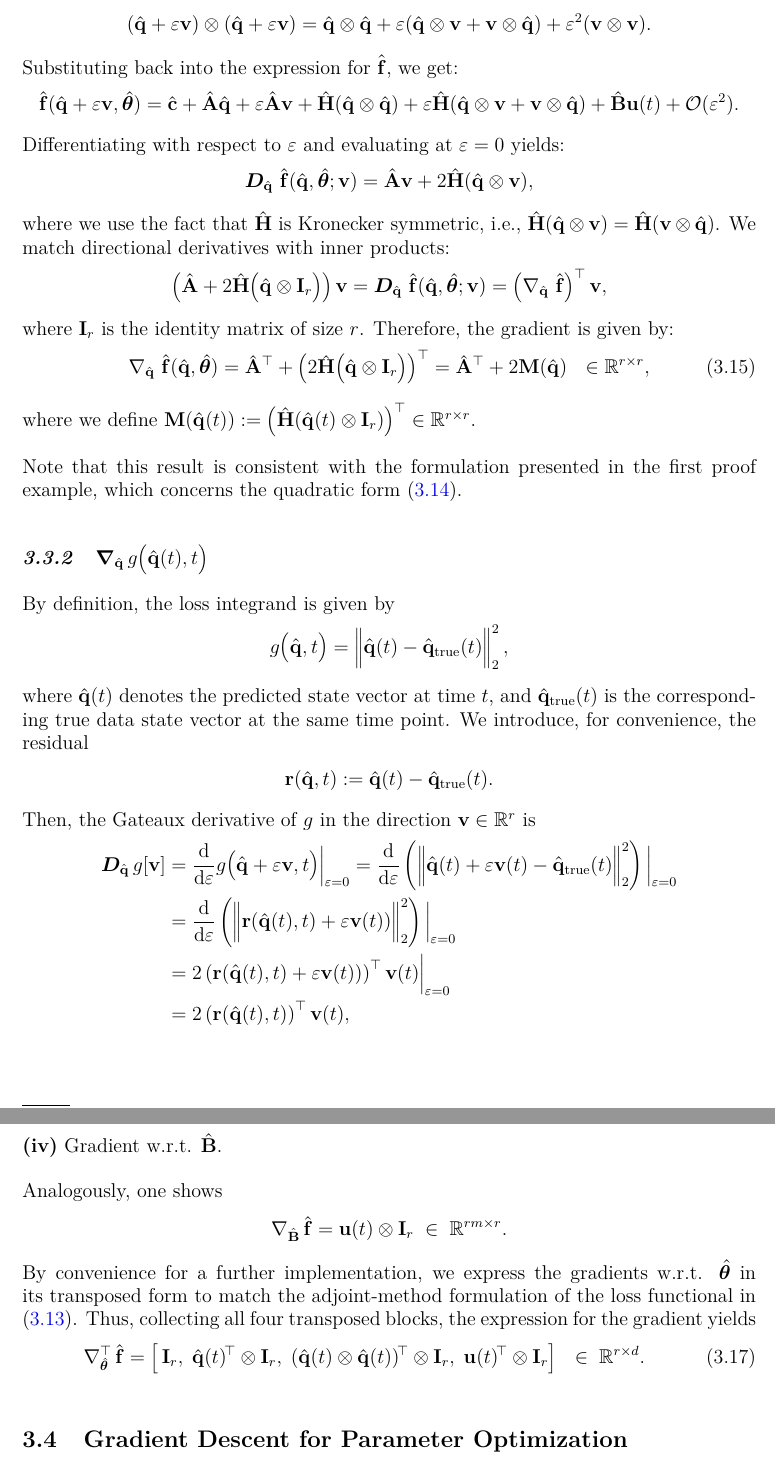
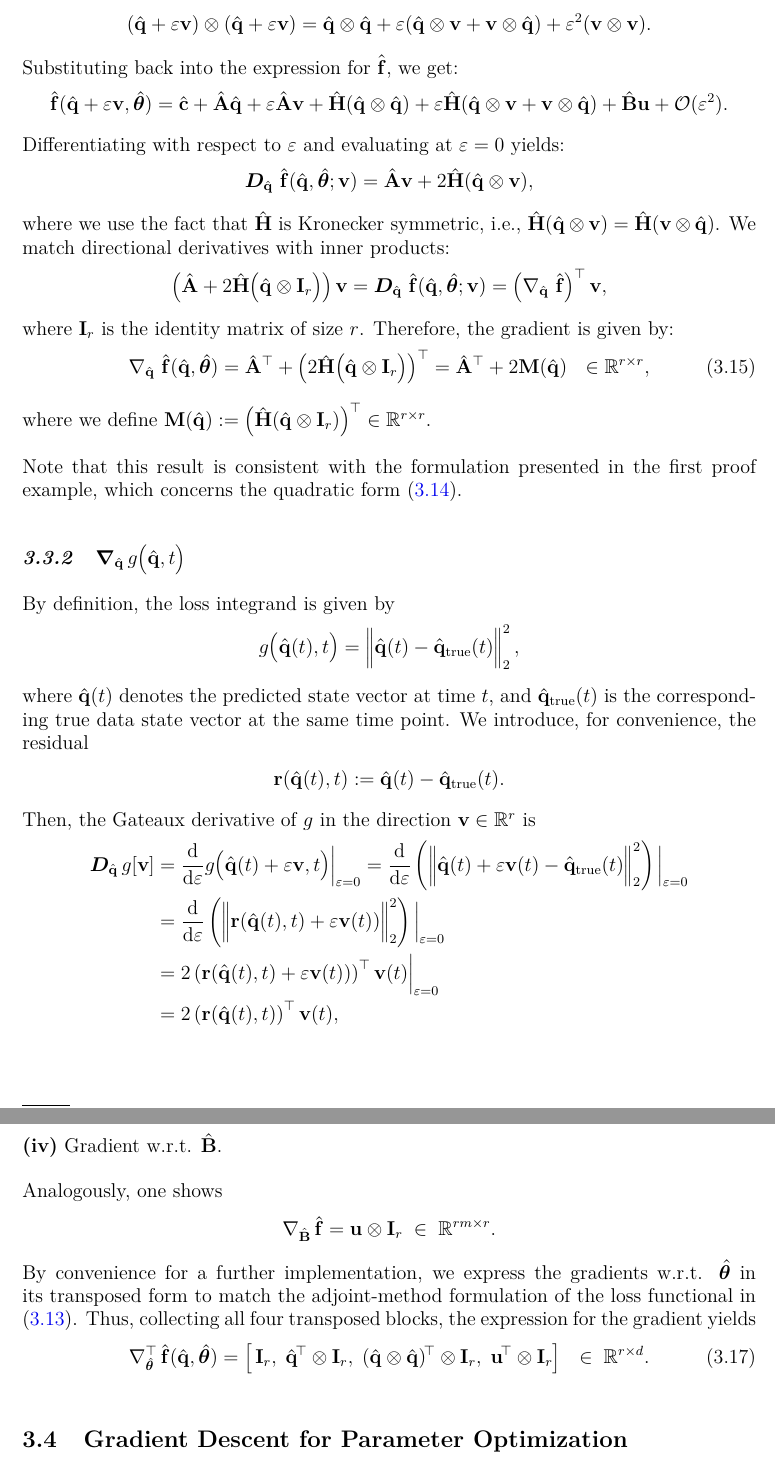
Before and after one commit to fragarat/MasterThesis, a LaTeX thesis (msc_thesis.tex, which reads chapters/chapter3.tex): two parts of pages 32 and 34 of 70, joined at a grey line, cut so that both start at the same text. Compiled offline with pdfLaTeX.

Commit message:
Updates from Overleaf

```diff
--- a/chapters/chapter3.tex
+++ b/chapters/chapter3.tex
@@ -422,7 +422,7 @@ $$
 $$
 Substituting back into the expression for $\hat{\mathbf{f}}$, we get:\\
 $$
-\hat{\mathbf{f}}(\hat{\mathbf{q}} + \varepsilon \mathbf{v}, \hat{\bm{\theta}}) = \hat{\mathbf{c}} + \hat{\mathbf{A}}\hat{\mathbf{q}} + \varepsilon \hat{\mathbf{A}}\mathbf{v} + \hat{\mathbf{H}}(\hat{\mathbf{q}} \otimes \hat{\mathbf{q}}) + \varepsilon \hat{\mathbf{H}}(\hat{\mathbf{q}} \otimes \mathbf{v} + \mathbf{v} \otimes \hat{\mathbf{q}}) + \hat{\mathbf{B}}\mathbf{u}(t) + \mathcal{O}(\varepsilon^2).
+\hat{\mathbf{f}}(\hat{\mathbf{q}} + \varepsilon \mathbf{v}, \hat{\bm{\theta}}) = \hat{\mathbf{c}} + \hat{\mathbf{A}}\hat{\mathbf{q}} + \varepsilon \hat{\mathbf{A}}\mathbf{v} + \hat{\mathbf{H}}(\hat{\mathbf{q}} \otimes \hat{\mathbf{q}}) + \varepsilon \hat{\mathbf{H}}(\hat{\mathbf{q}} \otimes \mathbf{v} + \mathbf{v} \otimes \hat{\mathbf{q}}) + \hat{\mathbf{B}}\mathbf{u} + \mathcal{O}(\varepsilon^2).
 $$
 Differentiating with respect to $\varepsilon$ and evaluating at $\varepsilon = 0$ yields:\\
 $$
@@ -438,24 +438,24 @@ where $\mathbf{I}_r$ is the identity matrix of size $r$. Therefore, the gradient
     \nabla_{\hat{\mathbf{q}}}~\hat{\mathbf{f}}(\hat{\mathbf{q}}, \hat{\bm{\theta}}) = \hat{\mathbf{A}}^{\top} + \left( 2\hat{\mathbf{H}}\bigl( \hat{\mathbf{q}} \otimes \mathbf{I}_r \bigr) \right)^{\top} = \hat{\mathbf{A}}^{\top} + 2\mathbf{M}(\hat{\mathbf{q}}) ~~ \in \mathbb{R}^{r \times r},
     \label{eq:gradient_1}
 \end{equation}
-where we define $\mathbf{M}(\hat{\mathbf{q}}(t)) := \left( \hat{\mathbf{H}}( \hat{\mathbf{q}}(t) \otimes \mathbf{I}_r ) \right)^{\top} \in \mathbb{R}^{r \times r}$.
+where we define $\mathbf{M}(\hat{\mathbf{q}}) := \left( \hat{\mathbf{H}}( \hat{\mathbf{q}} \otimes \mathbf{I}_r ) \right)^{\top} \in \mathbb{R}^{r \times r}$.
 
 Note that this result is consistent with the formulation presented in the first proof example, which concerns the quadratic form \eqref{eq:gradient_fq}.
 
 
-\subsection{$\bm{\nabla}_{\hat{\mathbf{q}}}\,g\bigl(\hat{\mathbf{q}}(t),t\bigr)$}
+\subsection{$\bm{\nabla}_{\hat{\mathbf{q}}}\,g\bigl(\hat{\mathbf{q}},t\bigr)$}
 
 By definition, the loss integrand is given by\\
-$$g\bigl(\hat{\mathbf{q}},t\bigr)= \Bigl\|\hat{\mathbf{q}}(t) - \hat{\mathbf{q}}_{\mathrm{true}}(t)\Bigr\|_2^2\,,$$
+$$g\bigl(\hat{\mathbf{q}}(t),t\bigr)= \Bigl\|\hat{\mathbf{q}}(t) - \hat{\mathbf{q}}_{\mathrm{true}}(t)\Bigr\|_2^2\,,$$
 where $\hat{\mathbf{q}}(t)$ denotes the predicted state vector at time $t$, and $\hat{\mathbf{q}}_{\text{true}}(t)$ is the corresponding true data state vector at the same time point.
 We introduce, for convenience, the residual\\
-$$\mathbf{r}(\hat{\mathbf{q}},t):=  \hat{\mathbf{q}}(t) - \hat{\mathbf{q}}_{\mathrm{true}}(t).$$
+$$\mathbf{r}(\hat{\mathbf{q}}(t),t):=  \hat{\mathbf{q}}(t) - \hat{\mathbf{q}}_{\mathrm{true}}(t).$$
 Then, the Gateaux derivative of $g$ in the direction $\mathbf{v}\in\mathbb{R}^r$ is\\
 \begin{align*}
 \label{eq:gradient_3}
 \bm{D}_{\hat{\mathbf{q}}}\,g[\mathbf{v}]
 &=\frac{\mathrm{d}}{\mathrm{d}\varepsilon}
-g\bigl(\hat{\mathbf{q}}+\varepsilon\mathbf{v},t\bigr)\Big|_{\varepsilon=0}=
+g\bigl(\hat{\mathbf{q}}(t)+\varepsilon\mathbf{v},t\bigr)\Big|_{\varepsilon=0}=
 \frac{\mathrm{d}}{\mathrm{d}\varepsilon}\left( \Bigl\|\hat{\mathbf{q}}(t) + \varepsilon\mathbf{v}(t) - \hat{\mathbf{q}}_{\mathrm{true}}(t)\Bigr\|_2^2\right) \Big|_{\varepsilon=0}\\
  &= \frac{\mathrm{d}}{\mathrm{d}\varepsilon}\left( \Bigl\|\mathbf{r}(\hat{\mathbf{q}}(t),t) + \varepsilon\mathbf{v}(t))\Bigr\|_2^2\right) \Big|_{\varepsilon=0}\\
  &= 2\left(\mathbf{r}(\hat{\mathbf{q}}(t),t) + \varepsilon\mathbf{v}(t))\right)^{\top}\mathbf{v}(t) \Big|_{\varepsilon=0}\\
@@ -502,12 +502,12 @@ $$\nabla_{\hat{\mathbf{H}}}\,\hat{\mathbf{f}}=(\,\hat{\mathbf{q}}\otimes\hat{\ma
 \noindent\textbf{(iv)} Gradient w.r.t. $\hat{\mathbf{B}}$.
 
 Analogously, one shows\\
-$$\nabla_{\hat{\mathbf{B}}}\,\hat{\mathbf{f}}=\mathbf{u}(t)\otimes\mathbf{I}_r\;\in\;\mathbb{R}^{rm\times r}.$$
+$$\nabla_{\hat{\mathbf{B}}}\,\hat{\mathbf{f}}=\mathbf{u}\otimes\mathbf{I}_r\;\in\;\mathbb{R}^{rm\times r}.$$
 By convenience for a further implementation, we express the gradients w.r.t. $\hat{\bm{\theta}}$ in its transposed form to match the adjoint-method formulation of the loss functional in \eqref{eq:gradient_lagrange}.
 Thus, collecting all four transposed blocks, the expression for the gradient yields\\
 \begin{equation}
   \label{eq:gradient_2}
-  \nabla_{\hat{\bm{\theta}}}^{\top}\,\hat{\mathbf{f}}=\bigl[\,\mathbf{I}_r,\;\hat{\mathbf{q}}(t)^{\!\top}\otimes\mathbf{I}_r,\;(\hat{\mathbf{q}}(t)\otimes\hat{\mathbf{q}}(t))^{\!\top}\otimes\mathbf{I}_r,\;\mathbf{u}(t)^{\!\top}\otimes\mathbf{I}_r\bigr]~~\in\;\mathbb{R}^{r\times d}.
+  \nabla_{\hat{\bm{\theta}}}^{\top}\,\hat{\mathbf{f}}(\hat{\mathbf{q}},\hat{\bm{\theta}})=\bigl[\,\mathbf{I}_r,\;\hat{\mathbf{q}}^{\!\top}\otimes\mathbf{I}_r,\;(\hat{\mathbf{q}}\otimes\hat{\mathbf{q}})^{\!\top}\otimes\mathbf{I}_r,\;\mathbf{u}^{\!\top}\otimes\mathbf{I}_r\bigr]~~\in\;\mathbb{R}^{r\times d}.
 \end{equation}
 
 %%%%%%%%%%%%%%%%%%%%%%%%%%%%%%%%%%%%%%%%%%%%%%%%%%%%%%%%%%%%%%%%%%%%%%%%%%%%%%%%%%%%%%%%
```
Also changed, not shown: chapters/chapter3.tex (10 more changed lines).
